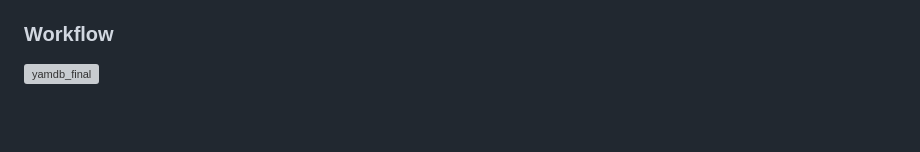
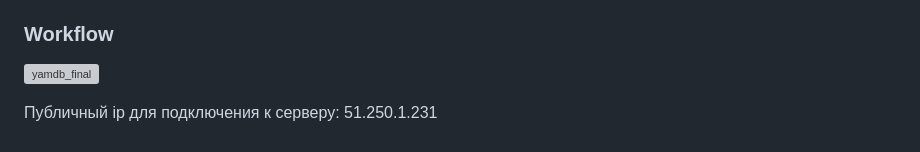
Before and after one commit to Kvot32/yamdb_final, a Markdown page: README.md, the part around the change. GitHub-like rendering; blank space fills up the shorter version; grey boxes are pictures that could not be loaded.

```diff
--- a/README.md
+++ b/README.md
@@ -74,3 +74,5 @@
 ### Workflow
 
 ![yamdb_final](https://github.com/Kvot32/yamdb_final/actions/workflows/yamdb_workflow.yml/badge.svg)
+
+Публичный ip для подключения к серверу: 51.250.1.231
```
